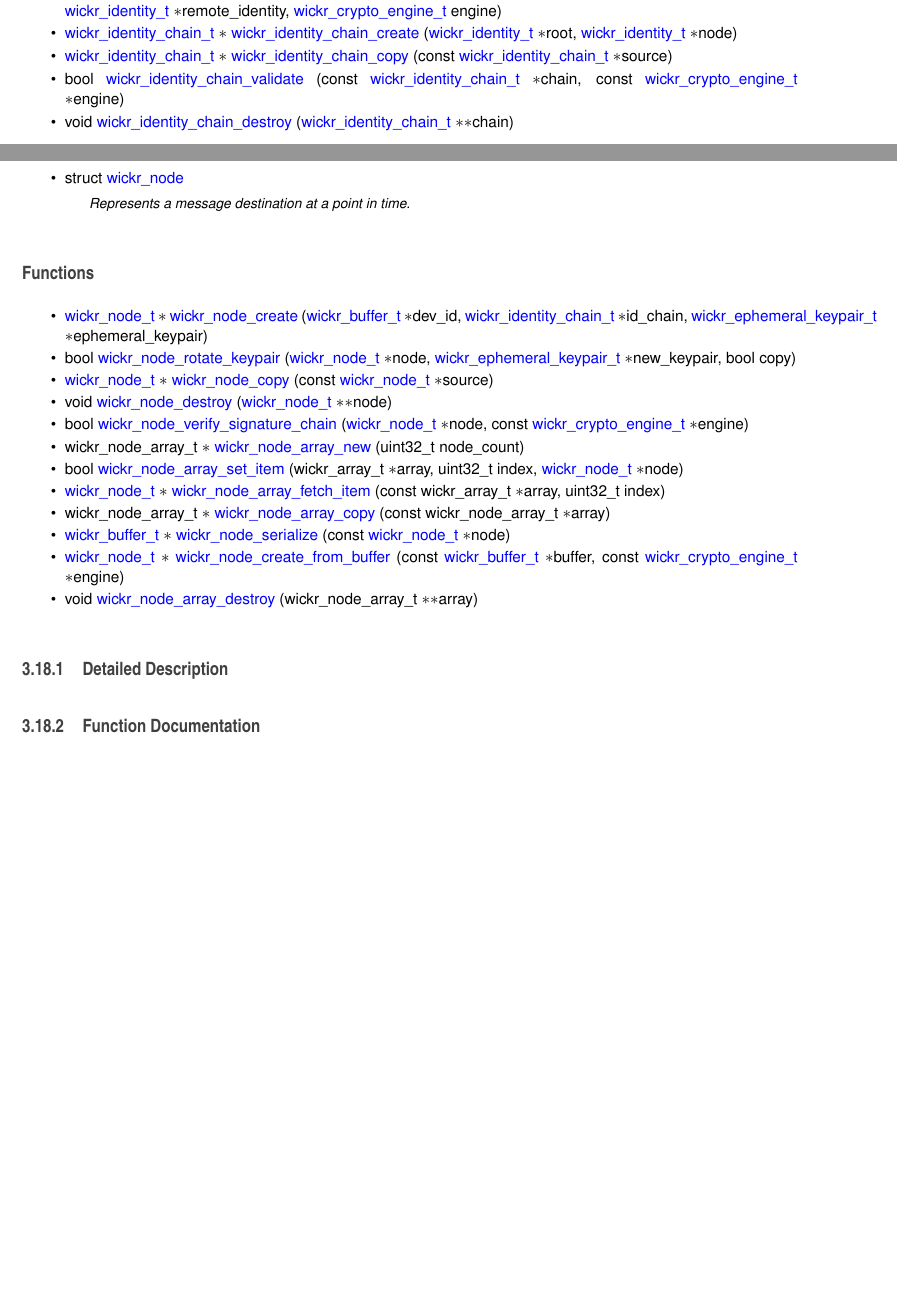
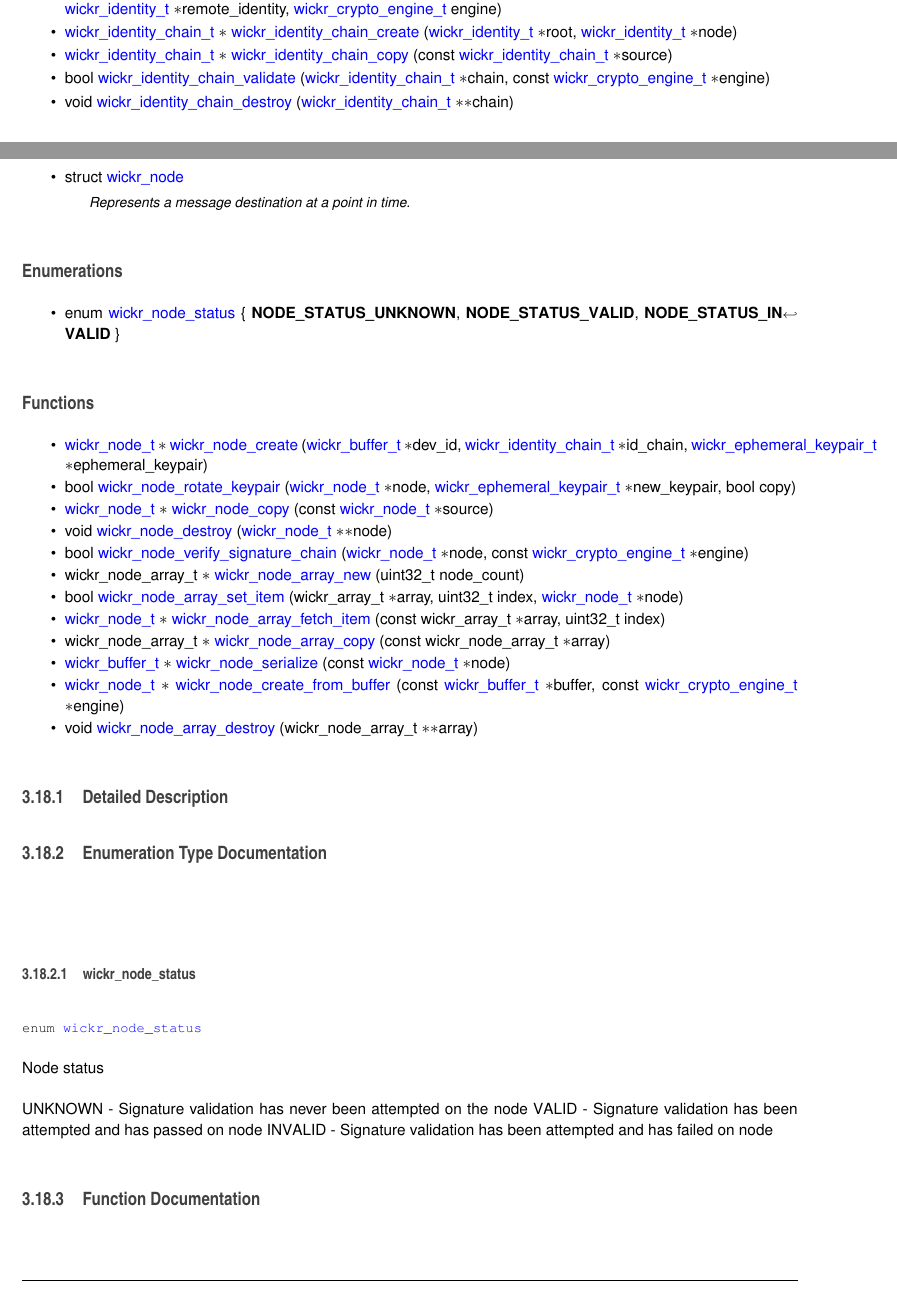
Before and after one commit to WickrInc/wickr-crypto-c, a LaTeX book (docs/latex/refman.tex, which reads docs/latex/group__wickr__identity.tex, docs/latex/group__wickr__node.tex, docs/latex/structwickr__node.tex): two parts of pages 74 and 99 of 229 before the commit and two parts of pages 74 and 99 of 231 after it, joined at a grey line, cut so that both start at the same text, the shorter picture padded with empty space. Compiled offline with pdfLaTeX.

Commit message:
Update documentation for 1.12.1

```diff
--- a/docs/latex/group__wickr__identity.tex
+++ b/docs/latex/group__wickr__identity.tex
@@ -45,7 +45,7 @@ void \mbox{\hyperlink{group__wickr__identity_ga9e4a0f3736d52836c9a9fc61794c8ddd}
 \item
 \mbox{\hyperlink{structwickr__identity__chain}{wickr\+\_\+identity\+\_\+chain\+\_\+t}} $\ast$ \mbox{\hyperlink{group__wickr__identity_gac9d708d340abcd0b54d87434b71d2d9e}{wickr\+\_\+identity\+\_\+chain\+\_\+copy}} (const \mbox{\hyperlink{structwickr__identity__chain}{wickr\+\_\+identity\+\_\+chain\+\_\+t}} $\ast$source)
 \item
-bool \mbox{\hyperlink{group__wickr__identity_ga12f5b33c4947b6a2ca3df3bdaacafa10}{wickr\+\_\+identity\+\_\+chain\+\_\+validate}} (const \mbox{\hyperlink{structwickr__identity__chain}{wickr\+\_\+identity\+\_\+chain\+\_\+t}} $\ast$chain, const \mbox{\hyperlink{structwickr__crypto__engine}{wickr\+\_\+crypto\+\_\+engine\+\_\+t}} $\ast$engine)
+bool \mbox{\hyperlink{group__wickr__identity_ga3a4b103f6b03f82149a90f1b81c63456}{wickr\+\_\+identity\+\_\+chain\+\_\+validate}} (\mbox{\hyperlink{structwickr__identity__chain}{wickr\+\_\+identity\+\_\+chain\+\_\+t}} $\ast$chain, const \mbox{\hyperlink{structwickr__crypto__engine}{wickr\+\_\+crypto\+\_\+engine\+\_\+t}} $\ast$engine)
 \item
 void \mbox{\hyperlink{group__wickr__identity_gadbddf6d49fddb2df103486970b3d564b}{wickr\+\_\+identity\+\_\+chain\+\_\+destroy}} (\mbox{\hyperlink{structwickr__identity__chain}{wickr\+\_\+identity\+\_\+chain\+\_\+t}} $\ast$$\ast$chain)
 \end{DoxyCompactItemize}
--- a/docs/latex/group__wickr__node.tex
+++ b/docs/latex/group__wickr__node.tex
@@ -5,6 +5,14 @@
 \item
 struct \mbox{\hyperlink{structwickr__node}{wickr\+\_\+node}}
 \begin{DoxyCompactList}\small\item\em Represents a message destination at a point in time. \end{DoxyCompactList}\end{DoxyCompactItemize}
+\subsection*{Enumerations}
+\begin{DoxyCompactItemize}
+\item
+enum \mbox{\hyperlink{group__wickr__node_gafa0bd3307613292fcd88e38443345e8f}{wickr\+\_\+node\+\_\+status}} \{ {\bfseries N\+O\+D\+E\+\_\+\+S\+T\+A\+T\+U\+S\+\_\+\+U\+N\+K\+N\+O\+WN},
+{\bfseries N\+O\+D\+E\+\_\+\+S\+T\+A\+T\+U\+S\+\_\+\+V\+A\+L\+ID},
+{\bfseries N\+O\+D\+E\+\_\+\+S\+T\+A\+T\+U\+S\+\_\+\+I\+N\+V\+A\+L\+ID}
+ \}
+\end{DoxyCompactItemize}
 \subsection*{Functions}
 \begin{DoxyCompactItemize}
 \item
@@ -36,6 +44,17 @@ void \mbox{\hyperlink{group__wickr__node_gab3f40f122baca50bcc62af54eaa08fe9}{wic
 
 \subsection{Detailed Description}
 
+
+\subsection{Enumeration Type Documentation}
+\mbox{\Hypertarget{group__wickr__node_gafa0bd3307613292fcd88e38443345e8f}\label{group__wickr__node_gafa0bd3307613292fcd88e38443345e8f}}
+\index{Wickr\_node@{Wickr\_node}!wickr\_node\_status@{wickr\_node\_status}}
+\index{wickr\_node\_status@{wickr\_node\_status}!Wickr\_node@{Wickr\_node}}
+\subsubsection{\texorpdfstring{wickr\_node\_status}{wickr\_node\_status}}
+{\footnotesize\ttfamily enum \mbox{\hyperlink{group__wickr__node_gafa0bd3307613292fcd88e38443345e8f}{wickr\+\_\+node\+\_\+status}}}
+
+Node status
+
+U\+N\+K\+N\+O\+WN -\/ Signature validation has never been attempted on the node V\+A\+L\+ID -\/ Signature validation has been attempted and has passed on node I\+N\+V\+A\+L\+ID -\/ Signature validation has been attempted and has failed on node
 
 \subsection{Function Documentation}
 \mbox{\Hypertarget{group__wickr__node_gab577103b1752357b8575b064e22a4970}\label{group__wickr__node_gab577103b1752357b8575b064e22a4970}}
--- a/docs/latex/structwickr__node.tex
+++ b/docs/latex/structwickr__node.tex
@@ -48,3 +56,6 @@ the current identity chain of the node, representing its root-\/$>$node relation
+{\footnotesize\ttfamily wickr\+\_\+node\+::status}
+
+the current validation status of the node, see \textquotesingle{}wickr\+\_\+node\+\_\+status\textquotesingle{} for more info
 
 The documentation for this struct was generated from the following file\+:\begin{DoxyCompactItemize}
 \item
```
Also changed, not shown: docs/latex/structwickr__identity__chain.tex (+3 -0 lines), docs/latex/group__wickr__identity.tex (4 more changed lines), docs/latex/structwickr__node.tex (10 more changed lines), 15 other files.
